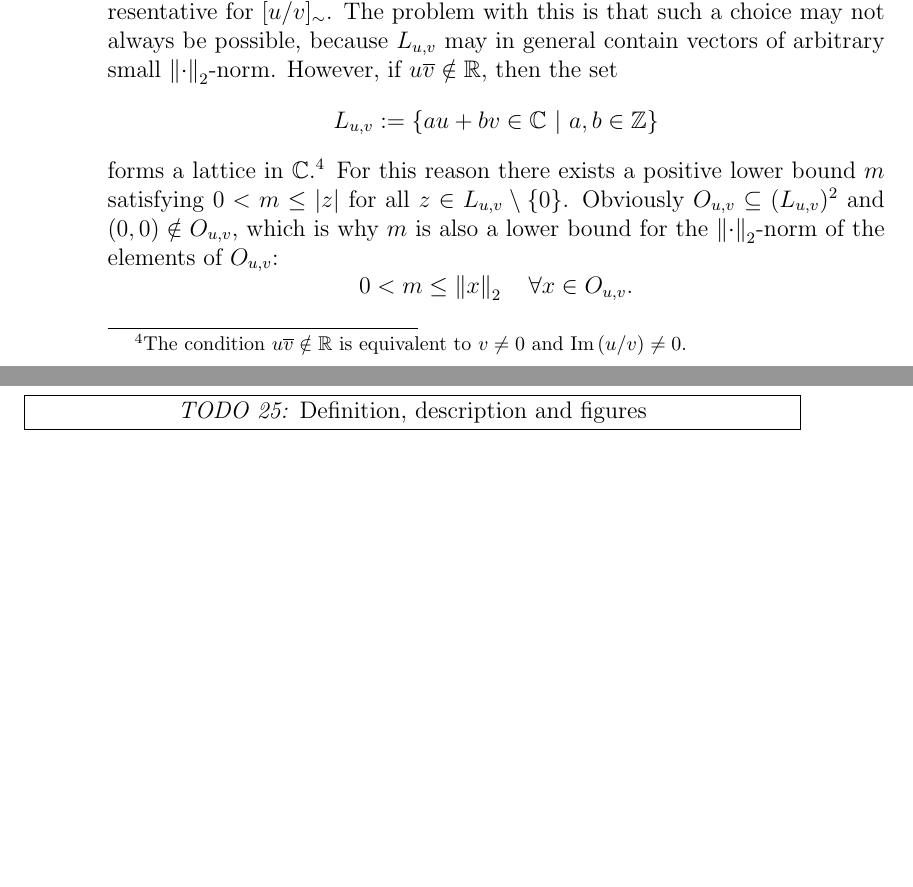
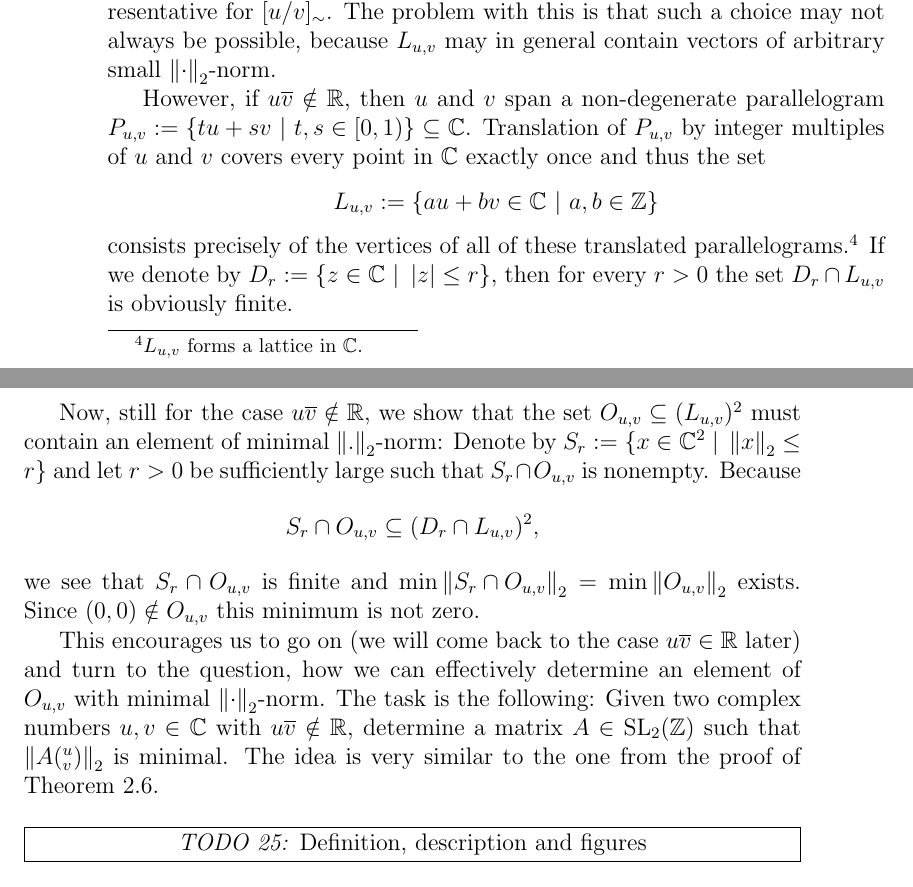
Before and after one commit to RafaelMri/ModularGroup, a LaTeX document (tex/main.tex, which reads tex/sub-fundomtess.tex): two parts of pages 34 and 37 of 43 before the commit and two parts of pages 34 and 35 of 44 after it, joined at a grey line, cut so that both start at the same text, the shorter picture padded with empty space. Compiled offline with LaTeX, dvips and Ghostscript; the source files are stored in an older character set and shown here as Unicode.

Commit message:
fundomtess...

```diff
--- a/tex/sub-fundomtess.tex
+++ b/tex/sub-fundomtess.tex
@@ -12,19 +12,27 @@ We call two points $z, w \in \EC$ \emph{equivalent}, if and only if there is a m
 \left[\frac{u}{v}\right]_\sim =
 \setdefsz{\bigg}{\frac{a u + b v}{c u + d v} \in \EC}{\mat{a}{b}{c}{d} \in \PSL{\Z}} \in \EC / \sim.
 \end{equation*}
+
 We now wish to find a system of representatives for $\EC/\sim$, in other words, we want to define exactly one representative $u_0/v_0$ for each orbit $[u/v]_\sim$. One approach for this could be to fix $u,v \in \C$, not both zero, then to choose from the set
 \begin{equation}
 \label{eqn_FunDomLuv}
 O_{u,v} := \setdefsz{\bigg}{\cvec{a u + b v}{c u + d v} \in \C^2}{\mat{a}{b}{c}{d} \in \SL{\Z}}
 \end{equation}
-one vector $(u_0, v_0)$ with minimal $\eucnorm{\cdot}$-norm and to declare $u_0/v_0$ as the representative for $[u/v]_\sim$. The problem with this is that such a choice may not always be possible, because $L_{u,v}$ may in general contain vectors of arbitrary small $\eucnorm{\cdot}$-norm. However, if $u \conj{v} \notin \R$,  then the set
+one vector $(u_0, v_0)$ with minimal $\eucnorm{\cdot}$-norm and to declare $u_0/v_0$ as the representative for $[u/v]_\sim$. The problem with this is that such a choice may not always be possible, because $L_{u,v}$ may in general contain vectors of arbitrary small $\eucnorm{\cdot}$-norm.
+
+However, if $u \conj{v} \notin \R$, then $u$ and $v$ span a non-degenerate parallelogram $P_{u,v} := \setdef{t u + s v}{t,s \in [0,1)} \subseteq \C$. Translation of $P_{u,v}$ by integer multiples of $u$ and $v$ covers every point in $\C$ exactly once and thus the set
 \begin{equation*}
 L_{u,v} := \setdef{a u + b v \in \C}{a,b \in \Z}
 \end{equation*}
-forms a lattice in $\C$.\footnote{The condition $u \conj{v} \notin \R$ is equivalent to $v \ne 0$ and $\Im{u/v} \ne 0$.} For this reason there exists a positive lower bound $m$ satisfying $0 < m \le \abs{z}$ for all $z \in L_{u,v} \setminus \{0\}$. Obviously $O_{u,v} \subseteq (L_{u,v})^2$ and $(0,0) \notin O_{u,v}$, which is why $m$ is also a lower bound for the $\eucnorm{\cdot}$-norm of the elements of $O_{u,v}$:
+consists precisely of the vertices of all of these translated parallelograms.\footnote{$L_{u,v}$ forms a lattice in $\C$.} If we denote by $D_r := \setdef{z \in \C}{\abs{z} \le r}$, then for every $r > 0$ the set $D_r \cap L_{u,v}$ is obviously finite.
+
+Now, still for the case $u \conj{v} \notin \R$, we show that the set $O_{u,v} \subseteq (L_{u,v})^2$ must contain an element of minimal $\eucnorm{.}$-norm: Denote by $S_r := \setdef{x \in \C^2}{\eucnorm{x} \le r}$ and let $r > 0$ be sufficiently large such that $S_r \cap O_{u,v}$ is nonempty. Because
 \begin{equation*}
-0 < m \le \eucnorm{x} \quad \forall x \in O_{u,v}.
+S_r \cap O_{u,v} \subseteq (D_r \cap L_{u,v})^2,
 \end{equation*}
+we see that $S_r \cap O_{u,v}$ is finite and $\min \eucnorm{S_r \cap O_{u,v}} = \min \eucnorm{O_{u,v}}$ exists. Since $(0,0) \notin O_{u,v}$ this minimum is not zero.
+
+This encourages us to go on (we will come back to the case $u \conj{v} \in \R$ later) and turn to the question, how we can effectively determine an element of $O_{u,v}$ with minimal $\eucnorm{\cdot}$-norm. The task is the following: Given two complex numbers $u,v \in \C$ with $u \conj{v} \notin \R$, determine a matrix $A \in \SL{\Z}$ such that $\eucnorm{A ({}^u_v)}$ is minimal. The idea is very similar to the one from the proof of Theorem~\ref{thm_ModGrpTUGen}.
 
 \begin{figure}
 \centering
```
Also changed, not shown: 1 other file.
